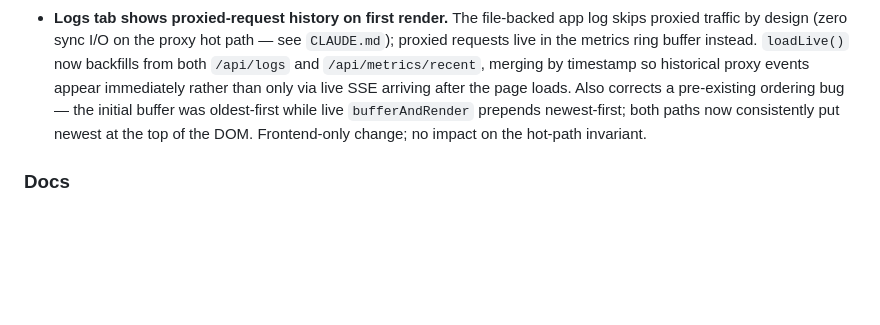
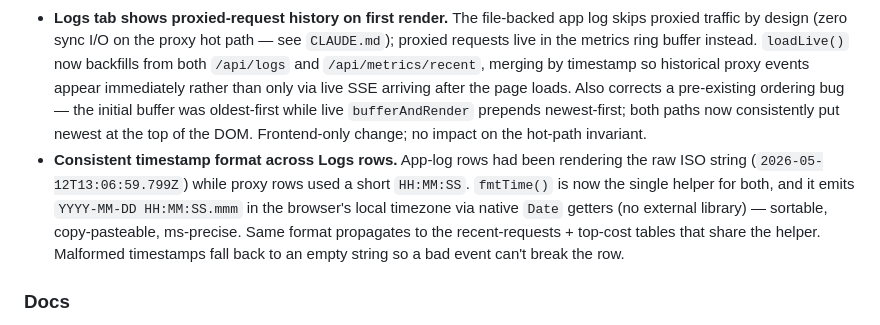
Before and after one commit to ksandell/AIRelay, a Markdown page: CHANGELOG.md, the part around the change. Rendered like a GitHub page; blank space fills up the shorter version.

```diff
--- a/CHANGELOG.md
+++ b/CHANGELOG.md
@@ -17,6 +17,7 @@ and this project adheres to [Semantic Versioning](https://semver.org/spec/v2.0.0
 ### Fixed
 - **Chart y-axis float-precision noise** in the dashboard. Tokens chart had been showing labels like `0.6000000000000001` and `0.39999999999999991` — IEEE-754 binary-float artifacts because the y-tick callback returned the raw number. New `fmtAxis` helper picks decimals from magnitude (≥10 integer, ≥1 → 1 decimal, ≥0.1 → 2 decimals, sub-0.1 → 2 significant figures so 0.0006 stays readable instead of collapsing to "0.00"). Applied to all three Metrics-tab charts.
 - **Logs tab shows proxied-request history on first render.** The file-backed app log skips proxied traffic by design (zero sync I/O on the proxy hot path — see `CLAUDE.md`); proxied requests live in the metrics ring buffer instead. `loadLive()` now backfills from both `/api/logs` and `/api/metrics/recent`, merging by timestamp so historical proxy events appear immediately rather than only via live SSE arriving after the page loads. Also corrects a pre-existing ordering bug — the initial buffer was oldest-first while live `bufferAndRender` prepends newest-first; both paths now consistently put newest at the top of the DOM. Frontend-only change; no impact on the hot-path invariant.
+- **Consistent timestamp format across Logs rows.** App-log rows had been rendering the raw ISO string (`2026-05-12T13:06:59.799Z`) while proxy rows used a short `HH:MM:SS`. `fmtTime()` is now the single helper for both, and it emits `YYYY-MM-DD HH:MM:SS.mmm` in the browser's local timezone via native `Date` getters (no external library) — sortable, copy-pasteable, ms-precise. Same format propagates to the recent-requests + top-cost tables that share the helper. Malformed timestamps fall back to an empty string so a bad event can't break the row.
 
 ### Docs
 - `CONFIGURATION.md` provider count bumped to 17, env-var row for `AZURE_OPENAI_API_VERSION`, full Azure recipe, directory row with `azure` ↔ `microsoft` disambiguation note (the legacy `microsoft` alias remains for back-compat).
```
Also changed, not shown: docs/e2e-runs/v0.2.7.md (+19 -0 lines).
